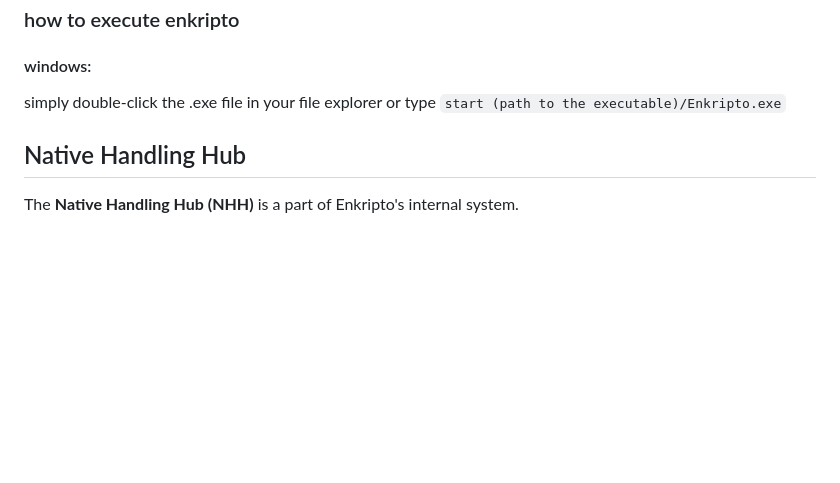
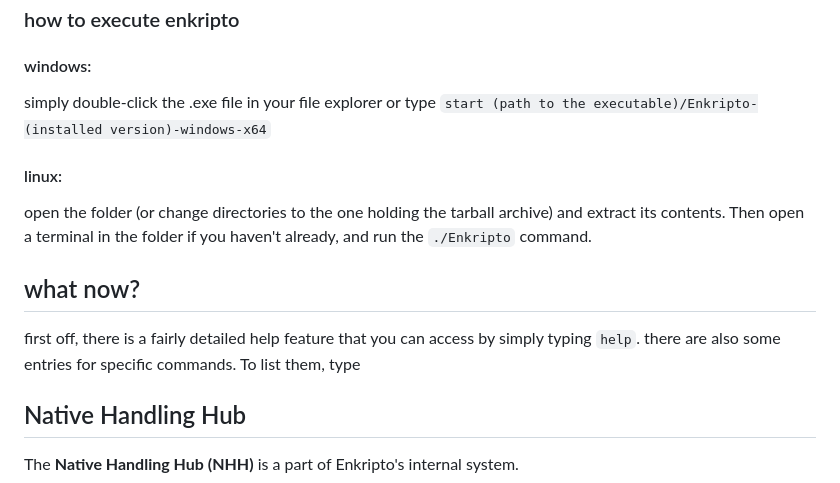
Before and after one commit to BoKrsteski/Enkripto, a Markdown page: README.md, the part around the change. Rendered like a GitHub page; blank space fills up the shorter version.

Commit message:
Revise execution instructions for Enkripto
Updated instructions for executing Enkripto on Windows and added Linux execution steps.

```diff
--- a/README.md
+++ b/README.md
@@ -30,7 +30,13 @@ if you are on any 64-bit linux distro, click the .tar.gz archive file.
 
 ### how to execute enkripto
 #### windows:
-simply double-click the .exe file in your file explorer or type `start (path to the executable)/Enkripto.exe`
+simply double-click the .exe file in your file explorer or type `start (path to the executable)/Enkripto-(installed version)-windows-x64`
+#### linux:
+open the folder (or change directories to the one holding the tarball archive) and extract its contents. Then open a terminal in the folder if you haven't already, and run the `./Enkripto` command.
+
+## what now?
+
+first off, there is a fairly detailed help feature that you can access by simply typing `help`. there are also some entries for specific commands. To list them, type
 ## Native Handling Hub
 
 The **Native Handling Hub (NHH)** is a part of Enkripto's internal system.
```
